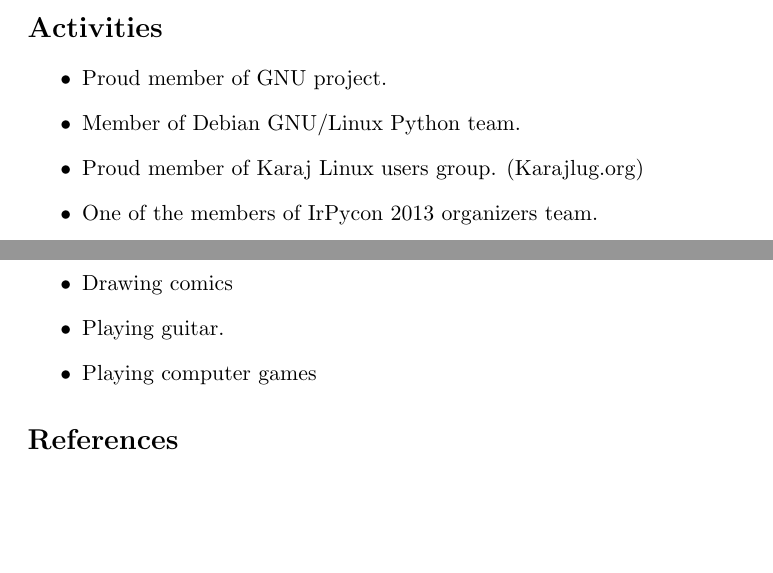
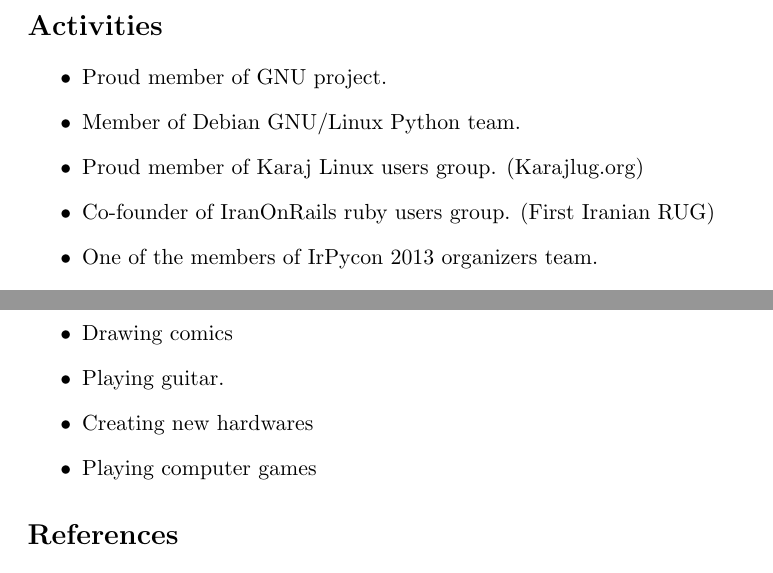
Before and after one commit to lxsameer/Resume, a LaTeX document (SameerRahmani.tex): two parts of pages 4 and 6 of 6, joined at a grey line, cut so that both start at the same text, the shorter picture padded with empty space. Compiled offline with pdfLaTeX.

Commit message:
two new item added

```diff
--- a/SameerRahmani.tex
+++ b/SameerRahmani.tex
@@ -96,6 +96,7 @@
 \item Proud member of GNU project.
 \item Member of Debian GNU/Linux Python team.
 \item Proud member of Karaj Linux users group. (Karajlug.org)
+\item Co-founder of IranOnRails ruby users group. (First Iranian RUG)
 \item One of the members of IrPycon 2013 organizers team.
 \item One of the members of KFSC 2010, 2011, 2012, 2013 organizers team.
 \item Many lectures and technical talks in local conferences
@@ -204,6 +205,7 @@
 \item Watching Japanese anime
 \item Drawing comics
 \item Playing guitar.
+\item Creating new hardwares
 \item Playing computer games
 \end{itemize}
 
```
